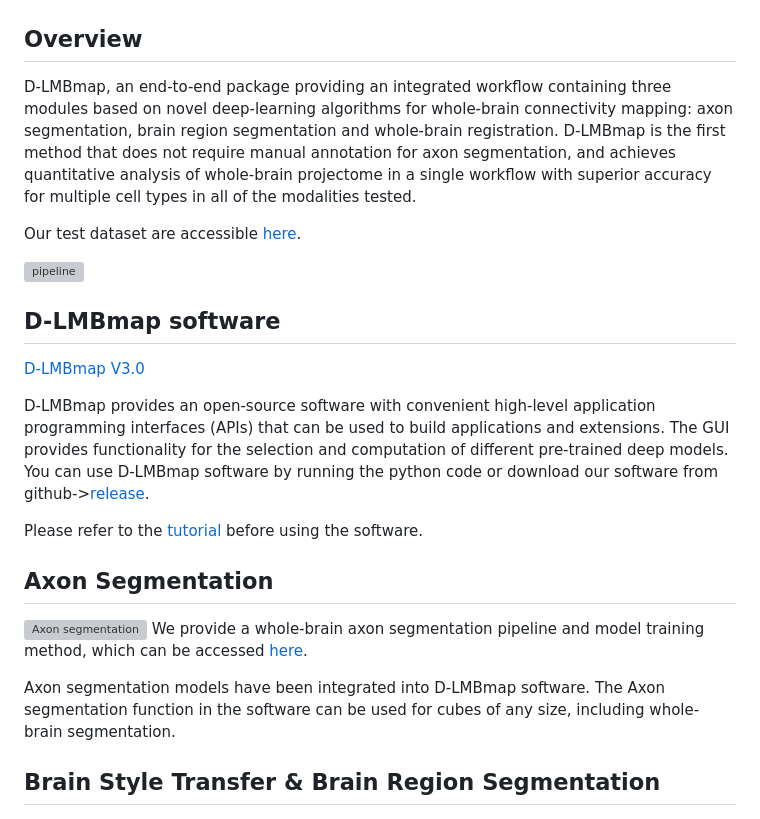
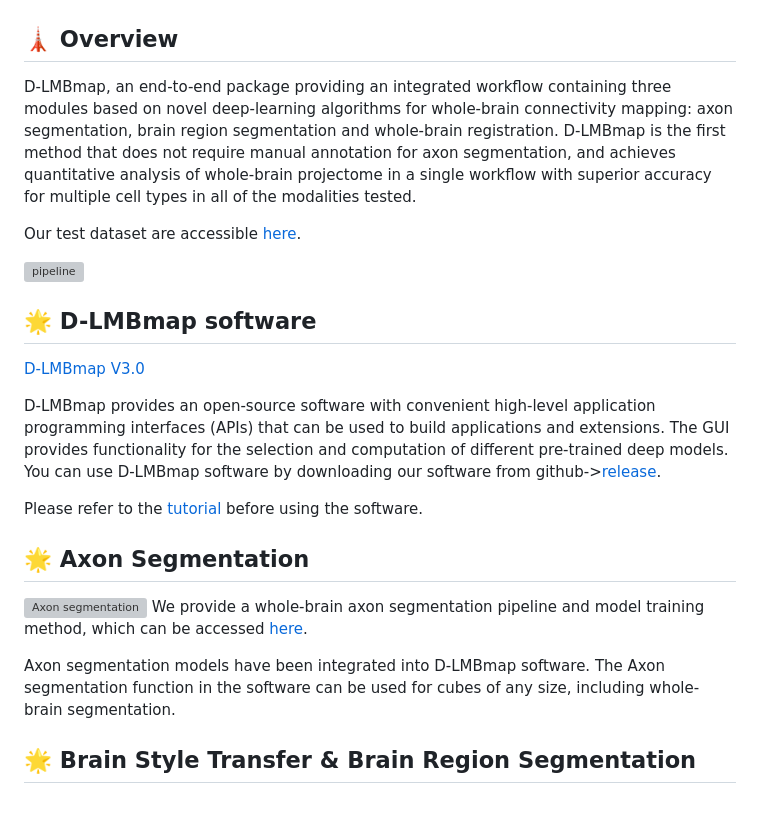
Before and after one commit to lmbneuron/D-LMBmap, a Markdown page: README.md, the part around the change printed below. Drawn GitHub-style; grey boxes are pictures that could not be loaded.

```diff
--- a/README.md
+++ b/README.md
@@ -1,28 +1,30 @@
 # D-LMBmap
 [![DOI](https://zenodo.org/badge/DOI/10.21203/rs.3.rs-2188055/v1.svg)](https://doi.org/10.21203/rs.3.rs-2188055/v1)
 ![logo](./D-LMBmap.png)
-## Overview
+## 🗼 Overview
+
 D-LMBmap, an end-to-end package providing an integrated workflow containing three modules based on novel deep-learning algorithms for whole-brain connectivity mapping: axon segmentation, brain region segmentation and whole-brain registration. D-LMBmap is the first method that does not require manual annotation for axon segmentation, and achieves quantitative analysis of whole-brain projectome in a single workflow with superior accuracy for multiple cell types in all of the modalities tested.
 
 Our test dataset are accessible [here](https://drive.google.com/drive/folders/1wQ-gvxpLPXUk6D-2jdbttq_lOw1nzBzz?usp=share_link).
 
 
 ![pipeline](./pipeline.png)
-## D-LMBmap software
+## 🌟 D-LMBmap software
+
 [D-LMBmap V3.0](https://github.com/lmbneuron/D-LMBmap/releases)
 
 D-LMBmap provides an open-source software with convenient high-level application programming interfaces (APIs) that can be used to build applications and extensions. The GUI provides functionality for the selection and computation of different pre-trained deep models.
-You can use D-LMBmap software by running the python code or download our software from github->[release](https://github.com/lmbneuron/D-LMBmap/releases).
+You can use D-LMBmap software by downloading our software from github->[release](https://github.com/lmbneuron/D-LMBmap/releases).
 
 Please refer to the [tutorial](https://github.com/lmbneuron/D-LMBmap/tree/main/tutorial) before using the software.
 
-## Axon Segmentation
+## 🌟 Axon Segmentation
 ![Axon segmentation](https://github.com/lmbneuron/D-LMBmap/blob/main/Axon%20Segmentation/Data%20Preparation%20and%20Axon%20Segmentation/data/axon%20segmentation.png)
 We provide a whole-brain axon segmentation pipeline and model training method, which can be accessed [here](https://github.com/lmbneuron/D-LMBmap/tree/main/Axon%20Segmentation).
 
 Axon segmentation models have been integrated into D-LMBmap software. The Axon segmentation function in the software can be used for cubes of any size, including whole-brain segmentation.
 
-## Brain Style Transfer & Brain Region Segmentation
+## 🌟 Brain Style Transfer & Brain Region Segmentation
 
 ![Brain region segmentation and Brain style Transfer](https://github.com/lmbneuron/D-LMBmap/blob/main/Brain%20Region%20Segmentation/Brain%20region%20segmentation%20and%20brain%20style%20transfer.png)
 
```
Also changed, not shown: other parts of README.md (+3 -2 lines), tutorial/README.md (+19 -11 lines).
